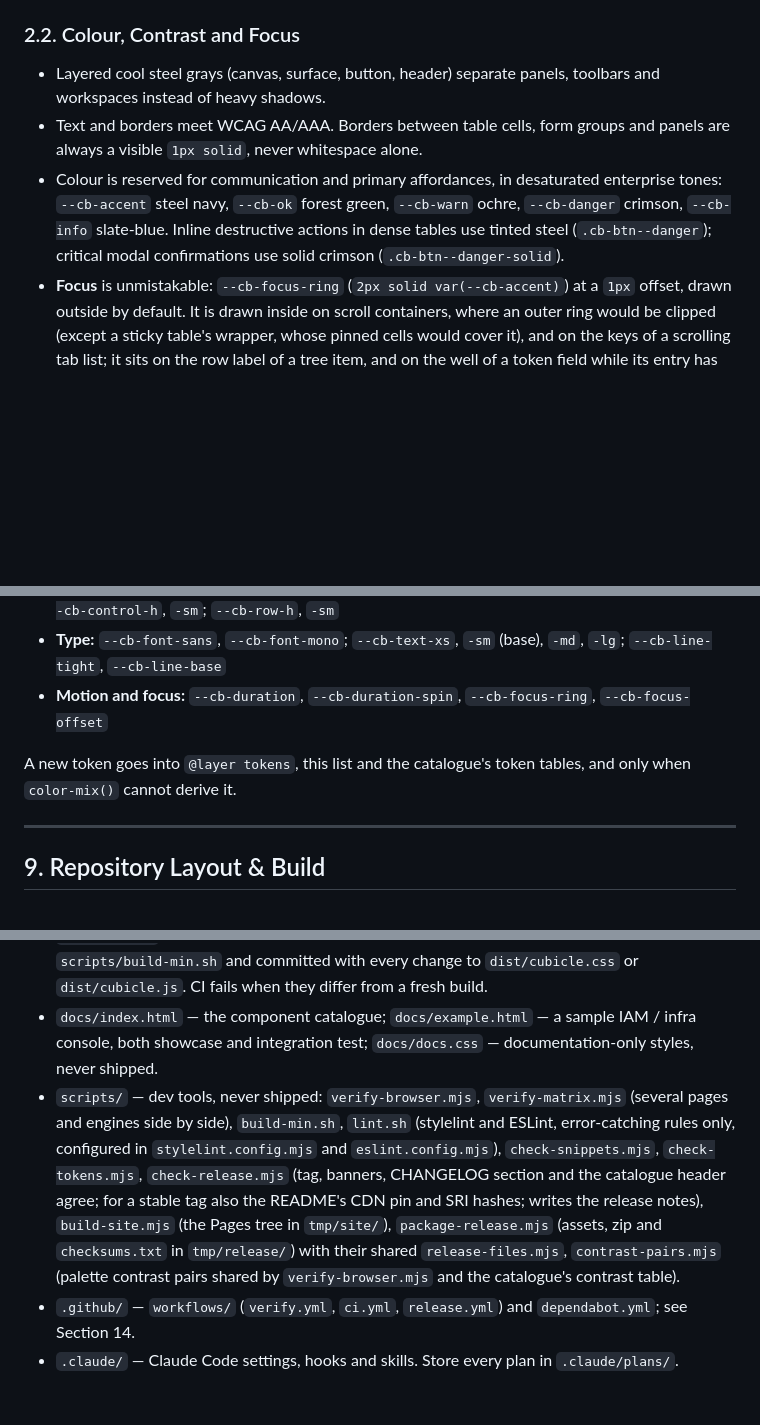
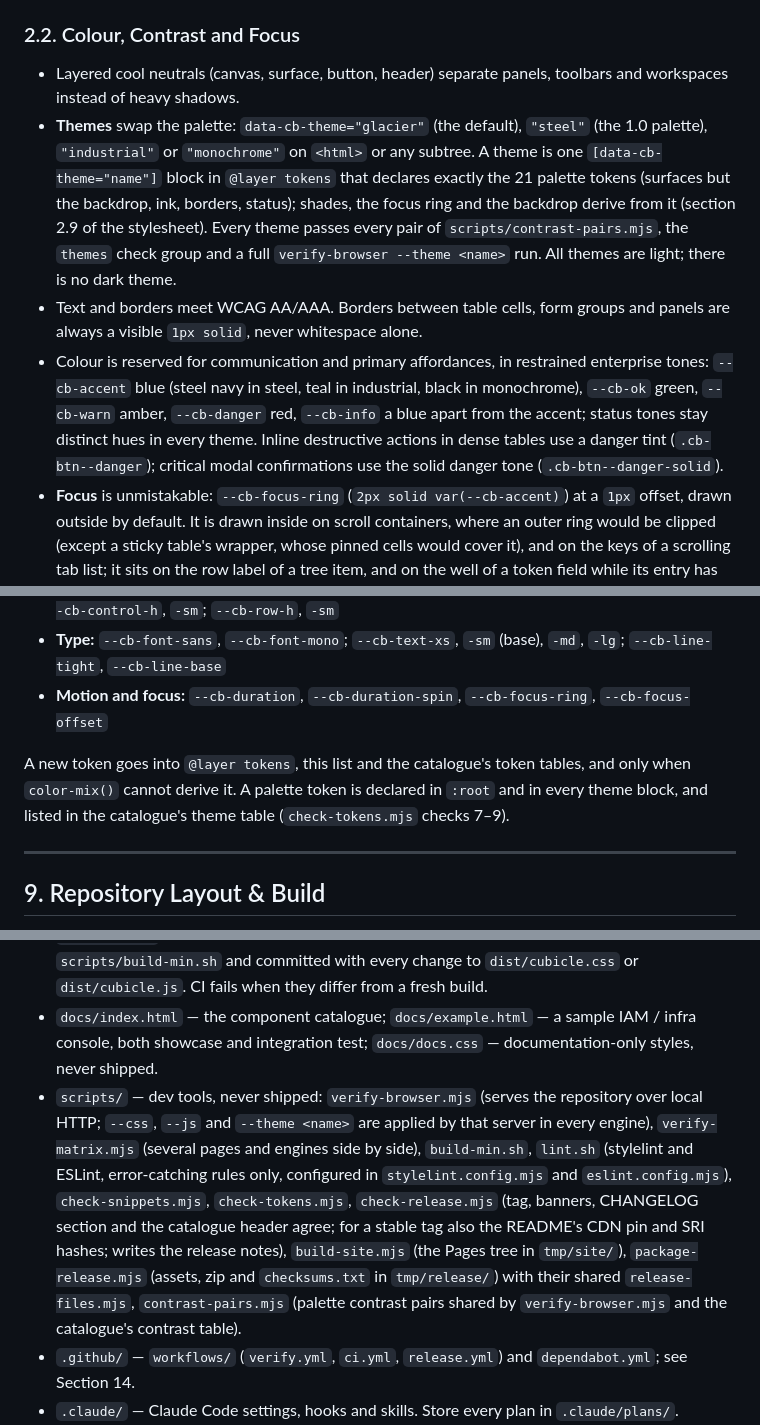
Before and after one commit to ilyasirotin/cubicle-css, a Markdown page: AGENTS.md, 3 parts joined by grey strips. Rendered like a GitHub page; blank space fills up the shorter version.

Commit message:
docs: themes in AGENTS, README and the catalogue wording
AGENTS describes the palette without steel and adds the theme rule (one
block of the 21 palette tokens, the checks every theme passes, no dark
theme); README lists the themes in Customise; the catalogue's principles and
button reference drop "steel"; the README screenshot shows glacier.

Co-Authored-By: Claude Opus 5.5 <noreply@anthropic.com>

```diff
--- a/AGENTS.md
+++ b/AGENTS.md
@@ -17,9 +17,10 @@
 - **Corners** are `0` or `2px`–`3px`; never pills or `8px+` cards. Only LED dots, the busy spinner and radio buttons are round (`--cb-radius-round`).
 
 ### 2.2. Colour, Contrast and Focus
-- Layered cool steel grays (canvas, surface, button, header) separate panels, toolbars and workspaces instead of heavy shadows.
+- Layered cool neutrals (canvas, surface, button, header) separate panels, toolbars and workspaces instead of heavy shadows.
+- **Themes** swap the palette: `data-cb-theme="glacier"` (the default), `"steel"` (the 1.0 palette), `"industrial"` or `"monochrome"` on `<html>` or any subtree. A theme is one `[data-cb-theme="name"]` block in `@layer tokens` that declares exactly the 21 palette tokens (surfaces but the backdrop, ink, borders, status); shades, the focus ring and the backdrop derive from it (section 2.9 of the stylesheet). Every theme passes every pair of `scripts/contrast-pairs.mjs`, the `themes` check group and a full `verify-browser --theme <name>` run. All themes are light; there is no dark theme.
 - Text and borders meet WCAG AA/AAA. Borders between table cells, form groups and panels are always a visible `1px solid`, never whitespace alone.
-- Colour is reserved for communication and primary affordances, in desaturated enterprise tones: `--cb-accent` steel navy, `--cb-ok` forest green, `--cb-warn` ochre, `--cb-danger` crimson, `--cb-info` slate-blue. Inline destructive actions in dense tables use tinted steel (`.cb-btn--danger`); critical modal confirmations use solid crimson (`.cb-btn--danger-solid`).
+- Colour is reserved for communication and primary affordances, in restrained enterprise tones: `--cb-accent` blue (steel navy in steel, teal in industrial, black in monochrome), `--cb-ok` green, `--cb-warn` amber, `--cb-danger` red, `--cb-info` a blue apart from the accent; status tones stay distinct hues in every theme. Inline destructive actions in dense tables use a danger tint (`.cb-btn--danger`); critical modal confirmations use the solid danger tone (`.cb-btn--danger-solid`).
 - **Focus** is unmistakable: `--cb-focus-ring` (`2px solid var(--cb-accent)`) at a `1px` offset, drawn outside by default. It is drawn inside on scroll containers, where an outer ring would be clipped (except a sticky table's wrapper, whose pinned cells would cover it), and on the keys of a scrolling tab list; it sits on the row label of a tree item, and on the well of a token field while its entry has focus.
 
 ### 2.3. Typography
@@ -104,7 +105,7 @@ Tokens live in `@layer tokens` at the top of `dist/cubicle.css`, the single sour
 - **Type:** `--cb-font-sans`, `--cb-font-mono`; `--cb-text-xs`, `-sm` (base), `-md`, `-lg`; `--cb-line-tight`, `--cb-line-base`
 - **Motion and focus:** `--cb-duration`, `--cb-duration-spin`, `--cb-focus-ring`, `--cb-focus-offset`
 
-A new token goes into `@layer tokens`, this list and the catalogue's token tables, and only when `color-mix()` cannot derive it.
+A new token goes into `@layer tokens`, this list and the catalogue's token tables, and only when `color-mix()` cannot derive it. A palette token is declared in `:root` and in every theme block, and listed in the catalogue's theme table (`check-tokens.mjs` checks 7–9).
 
 ---
 
@@ -114,7 +115,7 @@ A new token goes into `@layer tokens`, this list and the catalogue's token table
 - `dist/cubicle.js` — optional progressive enhancement, dependency-free.
 - `dist/*.min.*` — build output, committed so a CDN can serve it, never edited by hand; rebuilt by `scripts/build-min.sh` and committed with every change to `dist/cubicle.css` or `dist/cubicle.js`. CI fails when they differ from a fresh build.
 - `docs/index.html` — the component catalogue; `docs/example.html` — a sample IAM / infra console, both showcase and integration test; `docs/docs.css` — documentation-only styles, never shipped.
-- `scripts/` — dev tools, never shipped: `verify-browser.mjs`, `verify-matrix.mjs` (several pages and engines side by side), `build-min.sh`, `lint.sh` (stylelint and ESLint, error-catching rules only, configured in `stylelint.config.mjs` and `eslint.config.mjs`), `check-snippets.mjs`, `check-tokens.mjs`, `check-release.mjs` (tag, banners, CHANGELOG section and the catalogue header agree; for a stable tag also the README's CDN pin and SRI hashes; writes the release notes), `build-site.mjs` (the Pages tree in `tmp/site/`), `package-release.mjs` (assets, zip and `checksums.txt` in `tmp/release/`) with their shared `release-files.mjs`, `contrast-pairs.mjs` (palette contrast pairs shared by `verify-browser.mjs` and the catalogue's contrast table).
+- `scripts/` — dev tools, never shipped: `verify-browser.mjs` (serves the repository over local HTTP; `--css`, `--js` and `--theme <name>` are applied by that server in every engine), `verify-matrix.mjs` (several pages and engines side by side), `build-min.sh`, `lint.sh` (stylelint and ESLint, error-catching rules only, configured in `stylelint.config.mjs` and `eslint.config.mjs`), `check-snippets.mjs`, `check-tokens.mjs`, `check-release.mjs` (tag, banners, CHANGELOG section and the catalogue header agree; for a stable tag also the README's CDN pin and SRI hashes; writes the release notes), `build-site.mjs` (the Pages tree in `tmp/site/`), `package-release.mjs` (assets, zip and `checksums.txt` in `tmp/release/`) with their shared `release-files.mjs`, `contrast-pairs.mjs` (palette contrast pairs shared by `verify-browser.mjs` and the catalogue's contrast table).
 - `.github/` — `workflows/` (`verify.yml`, `ci.yml`, `release.yml`) and `dependabot.yml`; see Section 14.
 - `.claude/` — Claude Code settings, hooks and skills. Store every plan in `.claude/plans/`.
 - `README.md`, `LICENSE` (MIT), `CHANGELOG.md` (Keep a Changelog, SemVer), `CONTRIBUTING.md`.
```
Also changed, not shown: README.md (+3 -2 lines), docs/img/example-console.png, 2 other files.
